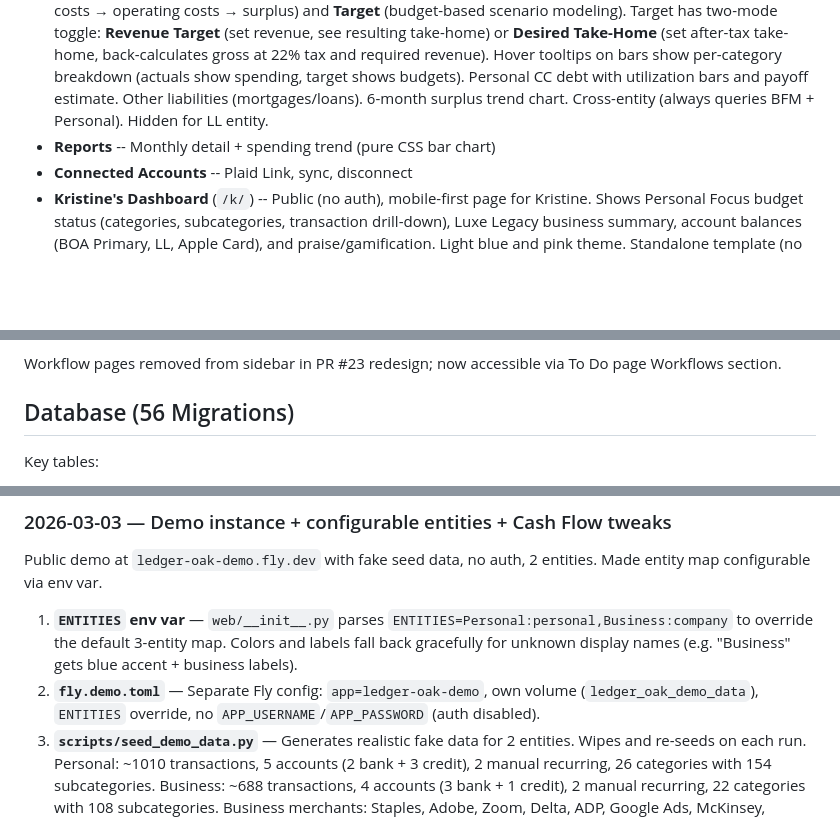
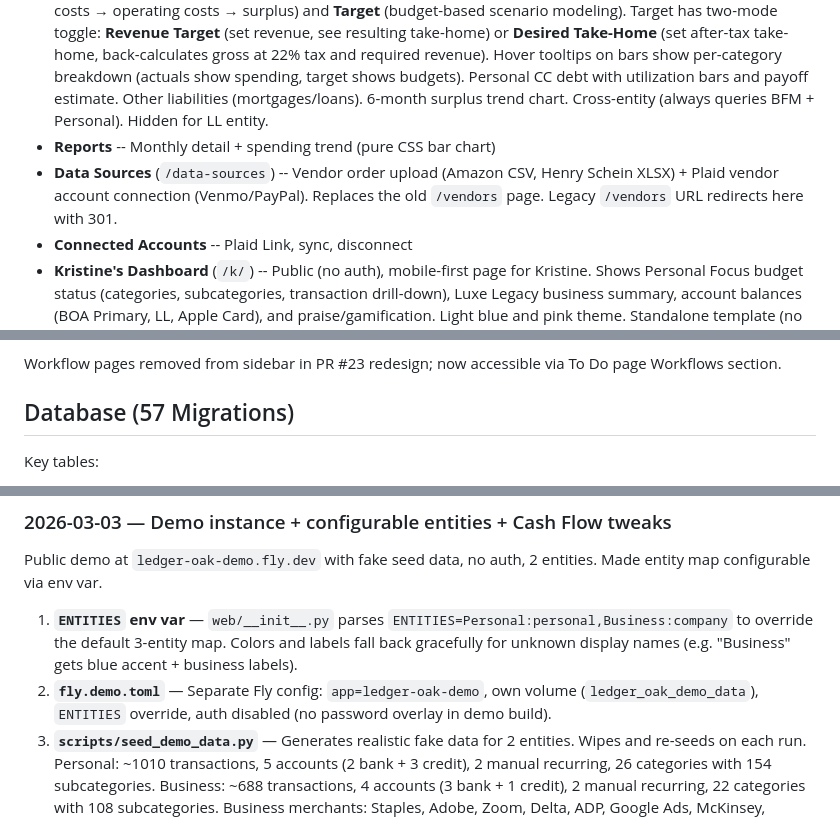
Before and after one commit to rabuffington22/expense-tracker, a Markdown page: CLAUDE.md, 3 parts joined by grey strips. Rendered like a GitHub page; blank space fills up the shorter version.

```diff
--- a/CLAUDE.md
+++ b/CLAUDE.md
@@ -178,6 +198,7 @@ Pattern used across routes:
 - **Weekly** -- Weekly check-in: KPI band (spent/pace/remaining), credit card paydown tracker with per-card utilization bars and target-date pace indicator, this week's bills (from 5 data sources), last week scorecard (top categories, burn rate, warnings). ISO week navigation (Mon–Sun). Hidden for LL entity.
 - **Waterfall** -- BFM surplus to personal debt paydown. Two tabs: **Actual** (monthly actuals: revenue → fixed costs → operating costs → surplus) and **Target** (budget-based scenario modeling). Target has two-mode toggle: **Revenue Target** (set revenue, see resulting take-home) or **Desired Take-Home** (set after-tax take-home, back-calculates gross at 22% tax and required revenue). Hover tooltips on bars show per-category breakdown (actuals show spending, target shows budgets). Personal CC debt with utilization bars and payoff estimate. Other liabilities (mortgages/loans). 6-month surplus trend chart. Cross-entity (always queries BFM + Personal). Hidden for LL entity.
 - **Reports** -- Monthly detail + spending trend (pure CSS bar chart)
+- **Data Sources** (`/data-sources`) -- Vendor order upload (Amazon CSV, Henry Schein XLSX) + Plaid vendor account connection (Venmo/PayPal). Replaces the old `/vendors` page. Legacy `/vendors` URL redirects here with 301.
 - **Connected Accounts** -- Plaid Link, sync, disconnect
 - **Kristine's Dashboard** (`/k/`) -- Public (no auth), mobile-first page for Kristine. Shows Personal Focus budget status (categories, subcategories, transaction drill-down), Luxe Legacy business summary, account balances (BOA Primary, LL, Apple Card), and praise/gamification. Light blue and pink theme. Standalone template (no sidebar/base.html).
 
@@ -190,7 +211,7 @@ Pattern used across routes:
 
 Workflow pages removed from sidebar in PR #23 redesign; now accessible via To Do page Workflows section.
 
-## Database (56 Migrations)
+## Database (57 Migrations)
 Key tables:
 - **`transactions`** -- Main ledger. PK = SHA-256(date, amount, description)[:24]. Negative amount = debit.
 - **`categories`** -- Per-entity categories. Personal: 35 categories. BFM: 32 categories. Every category has a "General" subcategory.
@@ -747,7 +779,7 @@ Plaid upgraded to production. Liabilities product enabled. Major category reorga
 Public demo at `ledger-oak-demo.fly.dev` with fake seed data, no auth, 2 entities. Made entity map configurable via env var.
 
 1. **`ENTITIES` env var** — `web/__init__.py` parses `ENTITIES=Personal:personal,Business:company` to override the default 3-entity map. Colors and labels fall back gracefully for unknown display names (e.g. "Business" gets blue accent + business labels).
-2. **`fly.demo.toml`** — Separate Fly config: `app=ledger-oak-demo`, own volume (`ledger_oak_demo_data`), `ENTITIES` override, no `APP_USERNAME`/`APP_PASSWORD` (auth disabled).
+2. **`fly.demo.toml`** — Separate Fly config: `app=ledger-oak-demo`, own volume (`ledger_oak_demo_data`), `ENTITIES` override, auth disabled (no password overlay in demo build).
 3. **`scripts/seed_demo_data.py`** — Generates realistic fake data for 2 entities. Wipes and re-seeds on each run. Personal: ~1010 transactions, 5 accounts (2 bank + 3 credit), 2 manual recurring, 26 categories with 154 subcategories. Business: ~688 transactions, 4 accounts (3 bank + 1 credit), 2 manual recurring, 22 categories with 108 subcategories. Business merchants: Staples, Adobe, Zoom, Delta, ADP, Google Ads, McKinsey, UnitedHealthcare, etc.
 4. **Dynamic `_ENTITY_DISPLAY`** — `cashflow.py` replaced hardcoded entity display map with `_build_entity_display()` that derives from `_ENTITY_MAP` at runtime. Cross-entity sections show correct names for both prod and demo.
 5. **Upcoming charges capped at 3** — `cashflow.py` `_load_entity_section()` slices `combined[:3]` to limit upcoming charges per account card.
```
Also changed, not shown: other parts of CLAUDE.md (+35 -4 lines).
